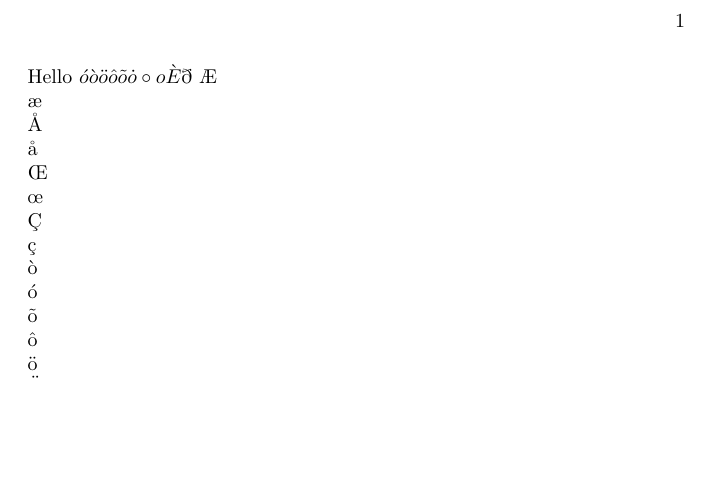
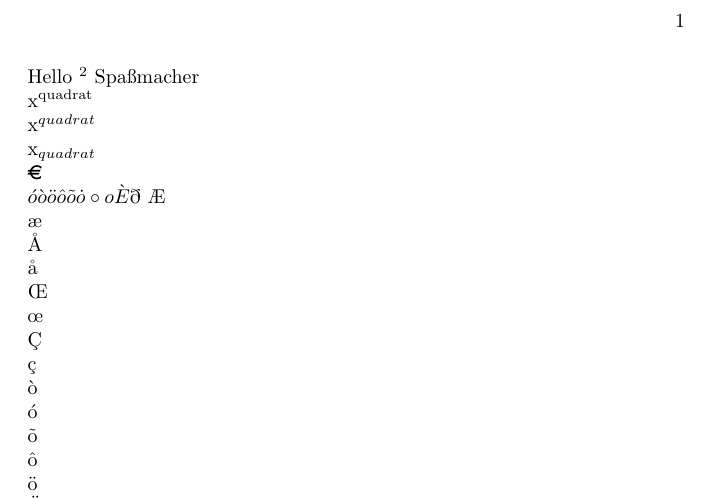
Before and after one commit to xiangzhurui/cpdetector, a LaTeX book (src/info/monitorenter/unicode/encoder/latex/test.tex): part of the page, cut so that both start at the same text, the shorter picture padded with empty space. Compiled offline with pdfLaTeX.

Commit message:
- Further tests.

```diff
--- a/src/info/monitorenter/unicode/encoder/latex/test.tex
+++ b/src/info/monitorenter/unicode/encoder/latex/test.tex
@@ -3,5 +5,14 @@
 \begin{document}
-Hello
+Hello $^2$ Spa\ss macher
+
+x\raisebox{1ex}{{\scriptsize quadrat}}
+
+x$^{quadrat}$
+
+x$_{quadrat}$
+
+\textbf{\euro }
+
 $
 \acute{o}
 \grave{o}
```
Also changed, not shown: src/info/monitorenter/unicode/encoder/latex/test.tex (2 more changed lines), 1 other file.
